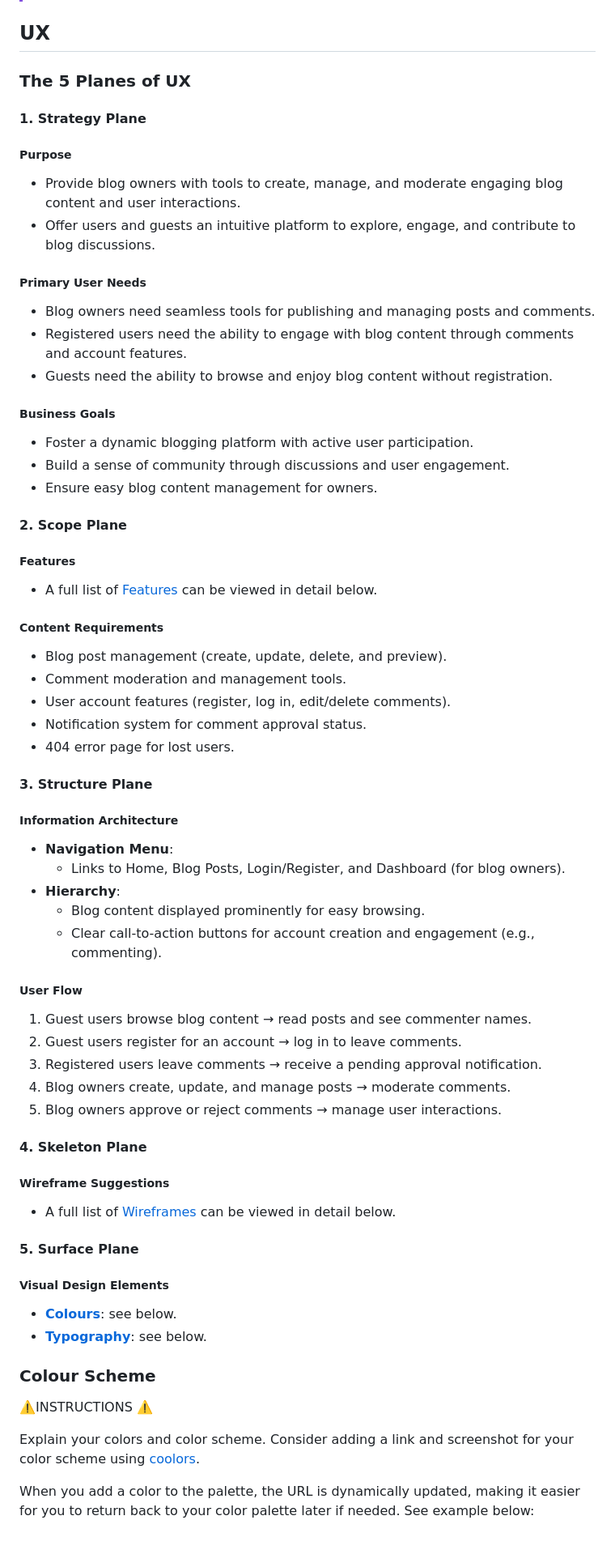
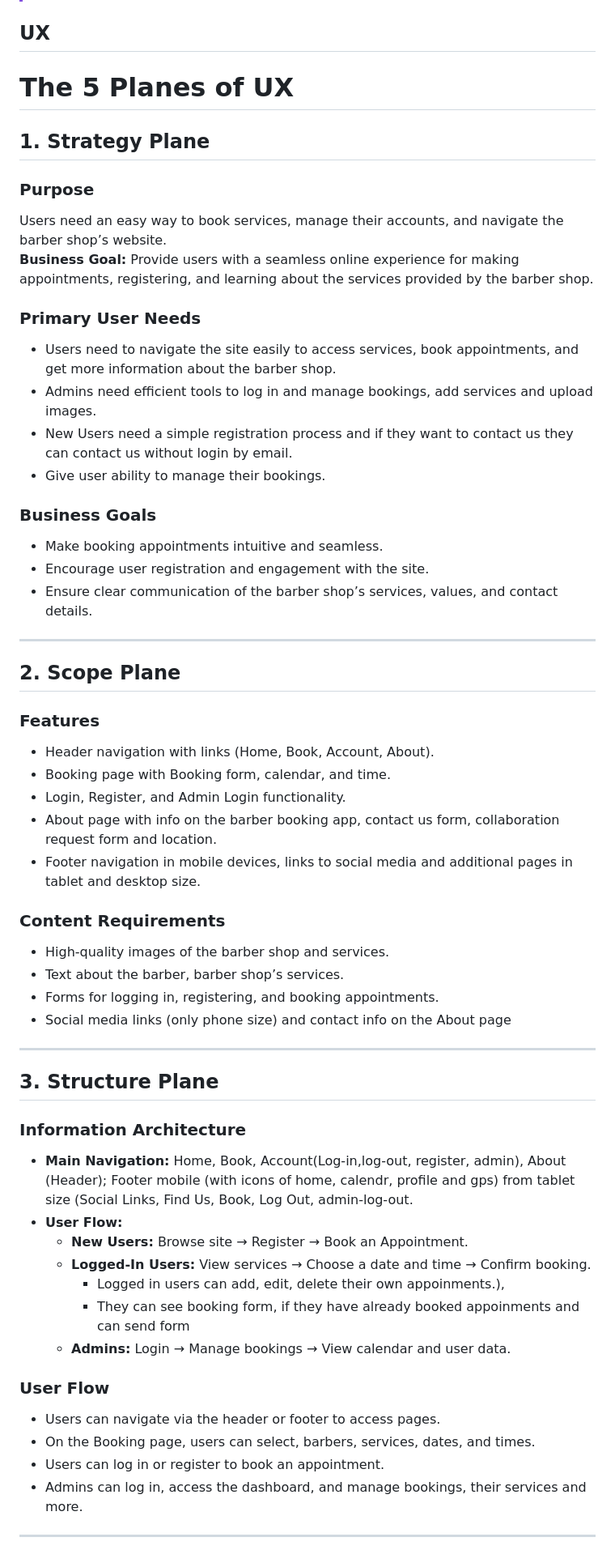
Before and after one commit to ZakariyeNor/FadeFinder, a Markdown page: README.md, the part around one of its changes. Shown at 81% size. GitHub-like rendering.

Commit message:
Add 5 planes of UX

```diff
--- a/README.md
+++ b/README.md
@@ -105,63 +105,60 @@ source: [FadeFinder amiresponsive](https://ui.dev/amiresponsive?url=https://barb
 
 ## UX
 
-### The 5 Planes of UX
+# The 5 Planes of UX
 
-#### 1. Strategy Plane
-##### Purpose
-- Provide blog owners with tools to create, manage, and moderate engaging blog content and user interactions.
-- Offer users and guests an intuitive platform to explore, engage, and contribute to blog discussions.
+## 1. Strategy Plane
 
-##### Primary User Needs
-- Blog owners need seamless tools for publishing and managing posts and comments.
-- Registered users need the ability to engage with blog content through comments and account features.
-- Guests need the ability to browse and enjoy blog content without registration.
+### Purpose
+Users need an easy way to book services, manage their accounts, and navigate the barber shop’s website.
+**Business Goal:** Provide users with a seamless online experience for making appointments, registering, and learning about the services provided by the barber shop.
 
-##### Business Goals
-- Foster a dynamic blogging platform with active user participation.
-- Build a sense of community through discussions and user engagement.
-- Ensure easy blog content management for owners.
+### Primary User Needs
+- Users need to navigate the site easily to access services, book appointments, and get more information about the barber shop.
+- Admins need efficient tools to log in and manage bookings, add services and upload images.
+- New Users need a simple registration process and if they want to contact us they can contact us without login by email.
+- Give user ability to manage their bookings.
 
-#### 2. Scope Plane
-##### Features
-- A full list of [Features](#features) can be viewed in detail below.
+### Business Goals
+- Make booking appointments intuitive and seamless.
+- Encourage user registration and engagement with the site.
+- Ensure clear communication of the barber shop’s services, values, and contact details.
 
-##### Content Requirements
-- Blog post management (create, update, delete, and preview).
-- Comment moderation and management tools.
-- User account features (register, log in, edit/delete comments).
-- Notification system for comment approval status.
-- 404 error page for lost users.
+---
 
-#### 3. Structure Plane
-##### Information Architecture
-- **Navigation Menu**:
-  - Links to Home, Blog Posts, Login/Register, and Dashboard (for blog owners).
-- **Hierarchy**:
-  - Blog content displayed prominently for easy browsing.
-  - Clear call-to-action buttons for account creation and engagement (e.g., commenting).
+## 2. Scope Plane
 
-##### User Flow
-1. Guest users browse blog content → read posts and see commenter names.
-2. Guest users register for an account → log in to leave comments.
-3. Registered users leave comments → receive a pending approval notification.
-4. Blog owners create, update, and manage posts → moderate comments.
-5. Blog owners approve or reject comments → manage user interactions.
+### Features
+- Header navigation with links (Home, Book, Account, About).
+- Booking page with Booking form, calendar, and time.
+- Login, Register, and Admin Login functionality.
+- About page with info on the barber booking app, contact us form, collaboration request form and location.
+- Footer navigation in mobile devices, links to social media and additional pages in tablet and desktop size.
 
-#### 4. Skeleton Plane
-##### Wireframe Suggestions
-- A full list of [Wireframes](#wireframes) can be viewed in detail below.
+### Content Requirements
+- High-quality images of the barber shop and services.
+- Text about the barber, barber shop’s services.
+- Forms for logging in, registering, and booking appointments.
+- Social media links (only phone size) and contact info on the About page
 
-#### 5. Surface Plane
-##### Visual Design Elements
-- **[Colours](#colour-scheme)**: see below.
-- **[Typography](#typography)**: see below.
+---
 
-### Colour Scheme
+## 3. Structure Plane
 
-⚠️INSTRUCTIONS ⚠️
+### Information Architecture
+- **Main Navigation:** Home, Book, Account(Log-in,log-out, register, admin), About (Header); Footer mobile (with icons of home, calendr, profile and gps) from tablet size (Social Links, Find Us, Book, Log Out, admin-log-out.
+- **User Flow:**
+  - **New Users:** Browse site → Register → Book an Appointment.
+  - **Logged-In Users:** View services → Choose a date and time → Confirm booking.
+    - Logged in users can add, edit, delete their own appoinments.),
+    - They can see booking form, if they have already booked appoinments and can send form
+  - **Admins:** Login → Manage bookings → View calendar and user data.
 
-Explain your colors and color scheme. Consider adding a link and screenshot for your color scheme using [coolors](https://coolors.co/generate).
+### User Flow
+- Users can navigate via the header or footer to access pages.
+- On the Booking page, users can select, barbers, services, dates, and times.
+- Users can log in or register to book an appointment.
+- Admins can log in, access the dashboard, and manage bookings, their services and more.
 
-When you add a color to the palette, the URL is dynamically updated, making it easier for you to return back to your color palette later if needed. See example below:
+---
 
```
Also changed, not shown: other parts of README.md (+24 -14 lines).
